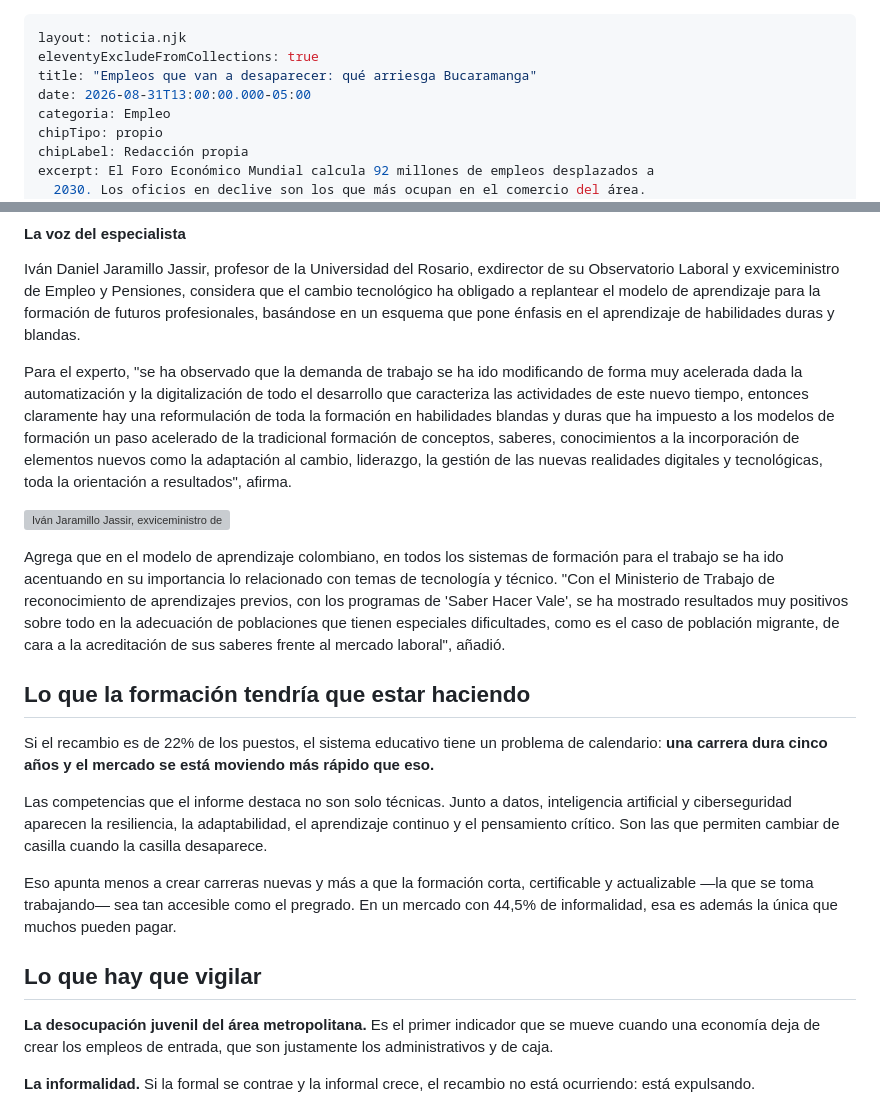
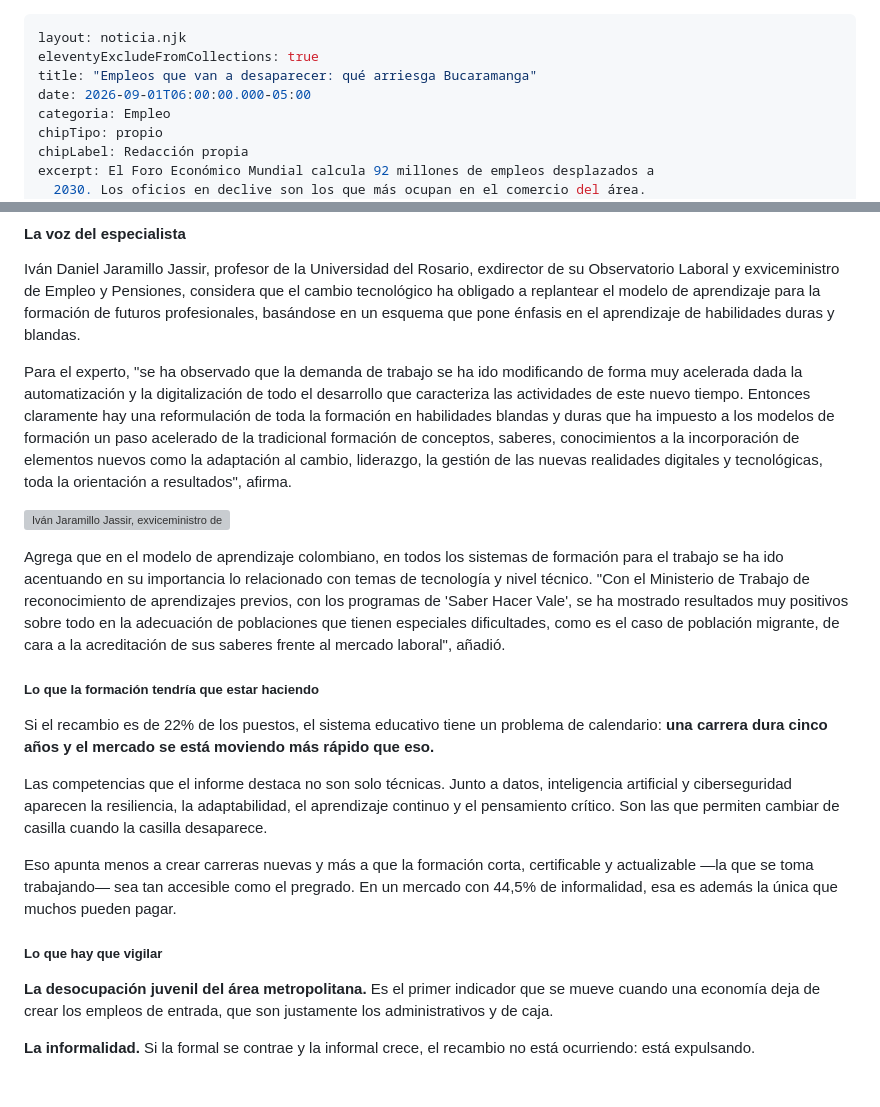
Before and after one commit to pachogom2000-ux/economia-santander, a Markdown page: src/noticias/empleos-que-desapareceran-bucaramanga.md, 2 parts joined by grey strips. Drawn GitHub-style; grey boxes are pictures that could not be loaded.

Commit message:
Update Noticias “empleos-que-desapareceran-bucaramanga”

```diff
--- a/src/noticias/empleos-que-desapareceran-bucaramanga.md
+++ b/src/noticias/empleos-que-desapareceran-bucaramanga.md
@@ -2,7 +2,7 @@
 layout: noticia.njk
 eleventyExcludeFromCollections: true
 title: "Empleos que van a desaparecer: qué arriesga Bucaramanga"
-date: 2026-08-31T13:00:00.000-05:00
+date: 2026-09-01T06:00:00.000-05:00
 categoria: Empleo
 chipTipo: propio
 chipLabel: Redacción propia
@@ -67,13 +67,13 @@ A eso se suma el otro extremo del mismo sector: los [6.444 vendedores informales
 
 Iván Daniel Jaramillo Jassir, profesor de la Universidad del Rosario, exdirector de su Observatorio Laboral y exviceministro de Empleo y Pensiones, considera que el cambio tecnológico ha obligado a replantear el modelo de aprendizaje para la formación de futuros profesionales, basándose en un esquema que pone énfasis en el aprendizaje de habilidades duras y blandas.
 
-Para el experto, "se ha observado que la demanda de trabajo se ha ido modificando de forma muy acelerada dada la automatización y la digitalización de todo el desarrollo que caracteriza las actividades de este nuevo tiempo, entonces claramente hay una reformulación de toda la formación en habilidades blandas y duras que ha impuesto a los modelos de formación un paso acelerado de la tradicional formación de conceptos, saberes, conocimientos a la incorporación de elementos nuevos como la adaptación al cambio, liderazgo, la gestión de las nuevas realidades digitales y tecnológicas, toda la orientación a resultados", afirma.
+Para el experto, "se ha observado que la demanda de trabajo se ha ido modificando de forma muy acelerada dada la automatización y la digitalización de todo el desarrollo que caracteriza las actividades de este nuevo tiempo. Entonces claramente hay una reformulación de toda la formación en habilidades blandas y duras que ha impuesto a los modelos de formación un paso acelerado de la tradicional formación de conceptos, saberes, conocimientos a la incorporación de elementos nuevos como la adaptación al cambio, liderazgo, la gestión de las nuevas realidades digitales y tecnológicas, toda la orientación a resultados", afirma.
 
 ![Iván Jaramillo Jassir, exviceministro de Empleo y Pensiones. Foto: archivo particular. ](/assets/uploads/ivan-jaramillo-foto-interna.jpeg "Iván Jaramillo Jassir, exviceministro de Empleo y Pensiones. Foto: archivo particular. ")
 
-Agrega que en el modelo de aprendizaje colombiano, en todos los sistemas de formación para el trabajo se ha ido acentuando en su importancia lo relacionado con temas de tecnología y técnico. "Con el Ministerio de Trabajo de reconocimiento de aprendizajes previos, con los programas de 'Saber Hacer Vale', se ha mostrado resultados muy positivos sobre todo en la adecuación de poblaciones que tienen especiales dificultades, como es el caso de población migrante, de cara a la acreditación de sus saberes frente al mercado laboral", añadió.
+Agrega que en el modelo de aprendizaje colombiano, en todos los sistemas de formación para el trabajo se ha ido acentuando en su importancia lo relacionado con temas de tecnología y nivel técnico. "Con el Ministerio de Trabajo de reconocimiento de aprendizajes previos, con los programas de 'Saber Hacer Vale', se ha mostrado resultados muy positivos sobre todo en la adecuación de poblaciones que tienen especiales dificultades, como es el caso de población migrante, de cara a la acreditación de sus saberes frente al mercado laboral", añadió.
 
-## Lo que la formación tendría que estar haciendo
+##### Lo que la formación tendría que estar haciendo
 
 Si el recambio es de 22% de los puestos, el sistema educativo tiene un problema de calendario: **una carrera dura cinco años y el mercado se está moviendo más rápido que eso.**
 
@@ -81,7 +81,7 @@ Las competencias que el informe destaca no son solo técnicas. Junto a datos, in
 
 Eso apunta menos a crear carreras nuevas y más a que la formación corta, certificable y actualizable —la que se toma trabajando— sea tan accesible como el pregrado. En un mercado con 44,5% de informalidad, esa es además la única que muchos pueden pagar.
 
-## Lo que hay que vigilar
+##### Lo que hay que vigilar
 
 **La desocupación juvenil del área metropolitana.** Es el primer indicador que se mueve cuando una economía deja de crear los empleos de entrada, que son justamente los administrativos y de caja.
 
```
